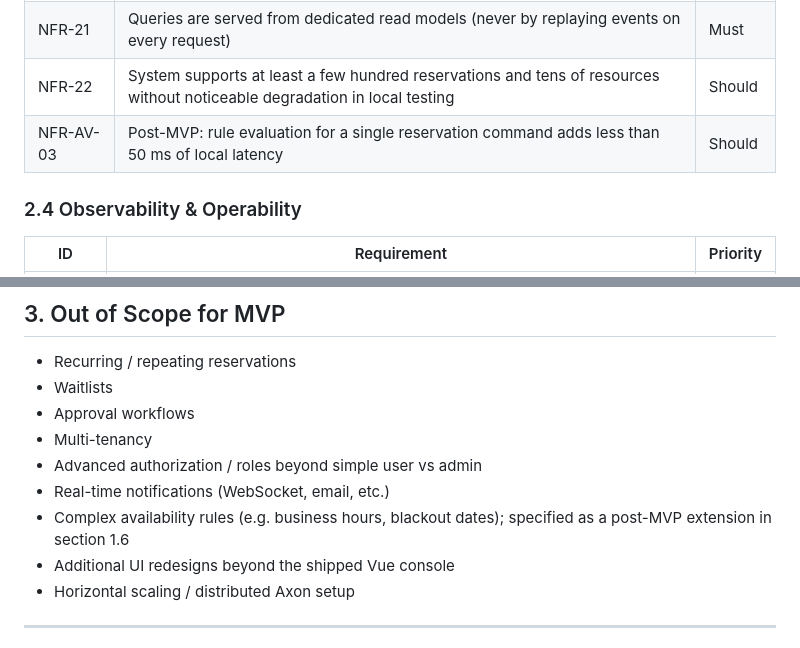
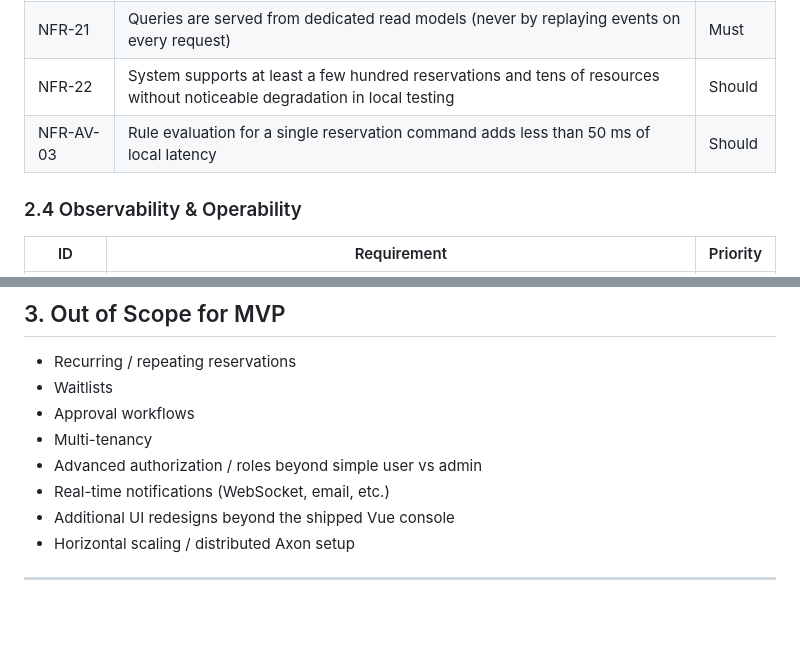
Before and after one commit to areeves/axon-resource-booking, a Markdown page: REQUIREMENTS.md, 2 parts joined by grey strips. Drawn GitHub-style; blank space fills up the shorter version.

```diff
--- a/REQUIREMENTS.md
+++ b/REQUIREMENTS.md
@@ -202,7 +201,7 @@ created-by/created-at metadata.
 | NFR-20  | Command handling for a single reservation completes in < 200 ms under normal load (local) | Should |
 | NFR-21  | Queries are served from dedicated read models (never by replaying events on every request) | Must |
 | NFR-22  | System supports at least a few hundred reservations and tens of resources without noticeable degradation in local testing | Should |
-| NFR-AV-03 | Post-MVP: rule evaluation for a single reservation command adds less than 50 ms of local latency | Should |
+| NFR-AV-03 | Rule evaluation for a single reservation command adds less than 50 ms of local latency | Should |
 
 ### 2.4 Observability & Operability
 
@@ -250,7 +249,6 @@ created-by/created-at metadata.
 - Multi-tenancy
 - Advanced authorization / roles beyond simple user vs admin
 - Real-time notifications (WebSocket, email, etc.)
-- Complex availability rules (e.g. business hours, blackout dates); specified as a post-MVP extension in section 1.6
 - Additional UI redesigns beyond the shipped Vue console
 - Horizontal scaling / distributed Axon setup
 
```
Also changed, not shown: other parts of REQUIREMENTS.md (+14 -22 lines).
